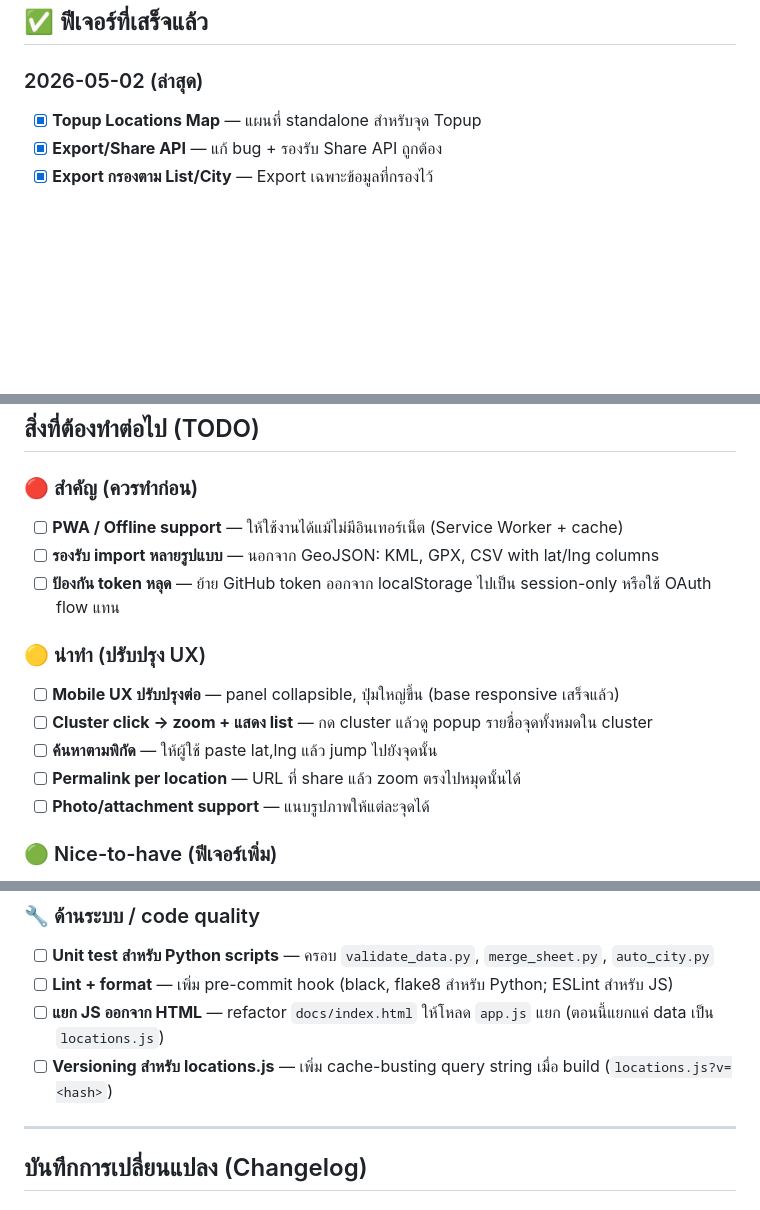
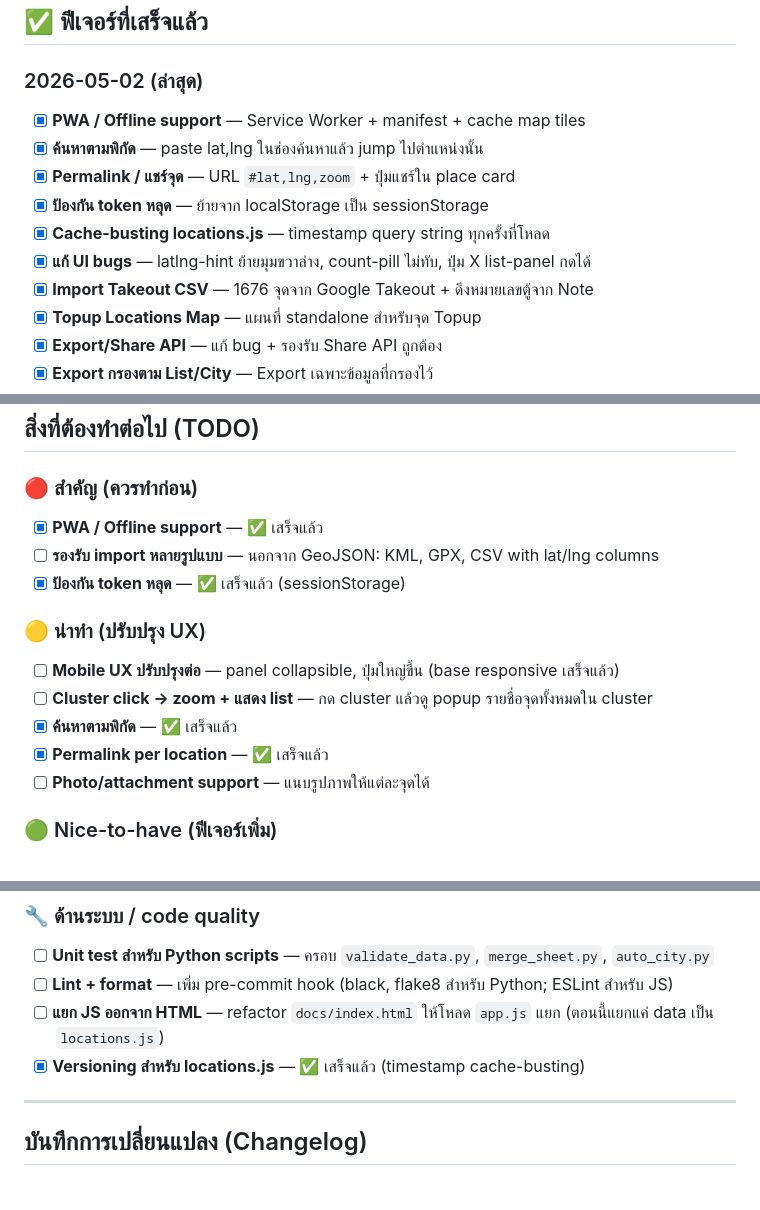
Before and after one commit to valrinx/bt-locations, a Markdown page: README.md, 3 parts joined by grey strips. Rendered like a GitHub page; blank space fills up the shorter version.

Commit message:
Update README: mark 6 TODO items as completed

```diff
--- a/README.md
+++ b/README.md
@@ -99,6 +99,13 @@ python -m http.server 8080
 ## ✅ ฟีเจอร์ที่เสร็จแล้ว
 
 ### 2026-05-02 (ล่าสุด)
+- [x] **PWA / Offline support** — Service Worker + manifest + cache map tiles
+- [x] **ค้นหาตามพิกัด** — paste lat,lng ในช่องค้นหาแล้ว jump ไปตำแหน่งนั้น
+- [x] **Permalink / แชร์จุด** — URL `#lat,lng,zoom` + ปุ่มแชร์ใน place card
+- [x] **ป้องกัน token หลุด** — ย้ายจาก localStorage เป็น sessionStorage
+- [x] **Cache-busting locations.js** — timestamp query string ทุกครั้งที่โหลด
+- [x] **แก้ UI bugs** — latlng-hint ย้ายมุมขวาล่าง, count-pill ไม่ทับ, ปุ่ม X list-panel กดได้
+- [x] **Import Takeout CSV** — 1676 จุดจาก Google Takeout + ดึงหมายเลขตู้จาก Note
 - [x] **Topup Locations Map** — แผนที่ standalone สำหรับจุด Topup
 - [x] **Export/Share API** — แก้ bug + รองรับ Share API ถูกต้อง
 - [x] **Export กรองตาม List/City** — Export เฉพาะข้อมูลที่กรองไว้
@@ -124,16 +131,16 @@ python -m http.server 8080
 
 ### 🔴 สำคัญ (ควรทำก่อน)
 
-- [ ] **PWA / Offline support** — ให้ใช้งานได้แม้ไม่มีอินเทอร์เน็ต (Service Worker + cache)
+- [x] **PWA / Offline support** — ✅ เสร็จแล้ว
 - [ ] **รองรับ import หลายรูปแบบ** — นอกจาก GeoJSON: KML, GPX, CSV with lat/lng columns
-- [ ] **ป้องกัน token หลุด** — ย้าย GitHub token ออกจาก localStorage ไปเป็น session-only หรือใช้ OAuth flow แทน
+- [x] **ป้องกัน token หลุด** — ✅ เสร็จแล้ว (sessionStorage)
 
 ### 🟡 น่าทำ (ปรับปรุง UX)
 
 - [ ] **Mobile UX ปรับปรุงต่อ** — panel collapsible, ปุ่มใหญ่ขึ้น (base responsive เสร็จแล้ว)
 - [ ] **Cluster click → zoom + แสดง list** — กด cluster แล้วดู popup รายชื่อจุดทั้งหมดใน cluster
-- [ ] **ค้นหาตามพิกัด** — ให้ผู้ใช้ paste lat,lng แล้ว jump ไปยังจุดนั้น
-- [ ] **Permalink per location** — URL ที่ share แล้ว zoom ตรงไปหมุดนั้นได้
+- [x] **ค้นหาตามพิกัด** — ✅ เสร็จแล้ว
+- [x] **Permalink per location** — ✅ เสร็จแล้ว
 - [ ] **Photo/attachment support** — แนบรูปภาพให้แต่ละจุดได้
 
 ### 🟢 Nice-to-have (ฟีเจอร์เพิ่ม)
@@ -149,7 +156,7 @@ python -m http.server 8080
 - [ ] **Unit test สำหรับ Python scripts** — ครอบ `validate_data.py`, `merge_sheet.py`, `auto_city.py`
 - [ ] **Lint + format** — เพิ่ม pre-commit hook (black, flake8 สำหรับ Python; ESLint สำหรับ JS)
 - [ ] **แยก JS ออกจาก HTML** — refactor `docs/index.html` ให้โหลด `app.js` แยก (ตอนนี้แยกแค่ data เป็น `locations.js`)
-- [ ] **Versioning สำหรับ locations.js** — เพิ่ม cache-busting query string เมื่อ build (`locations.js?v=<hash>`)
+- [x] **Versioning สำหรับ locations.js** — ✅ เสร็จแล้ว (timestamp cache-busting)
 
 ---
 
```
